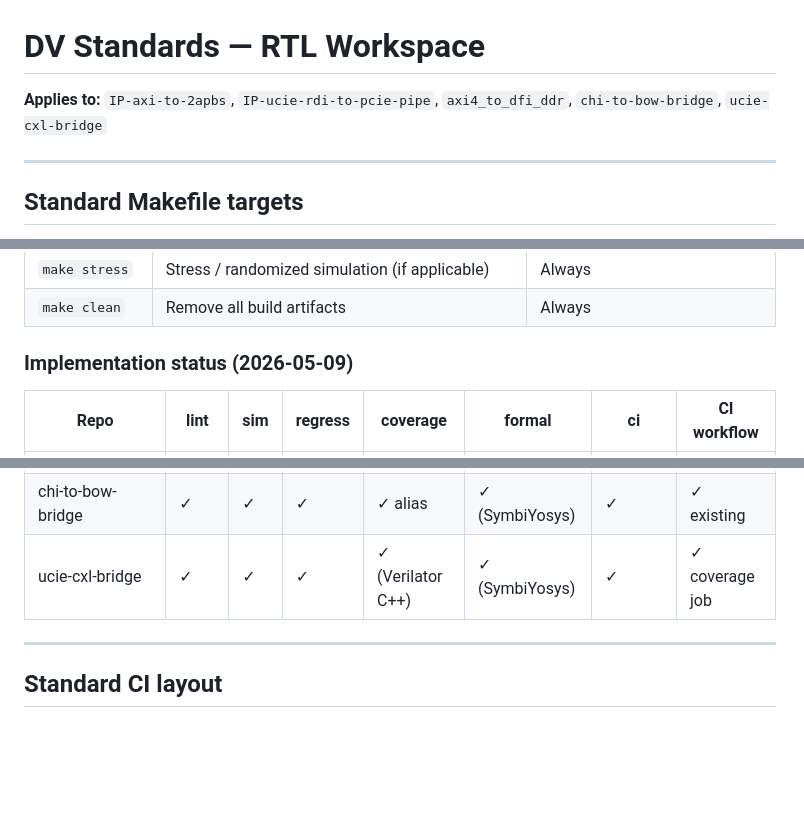
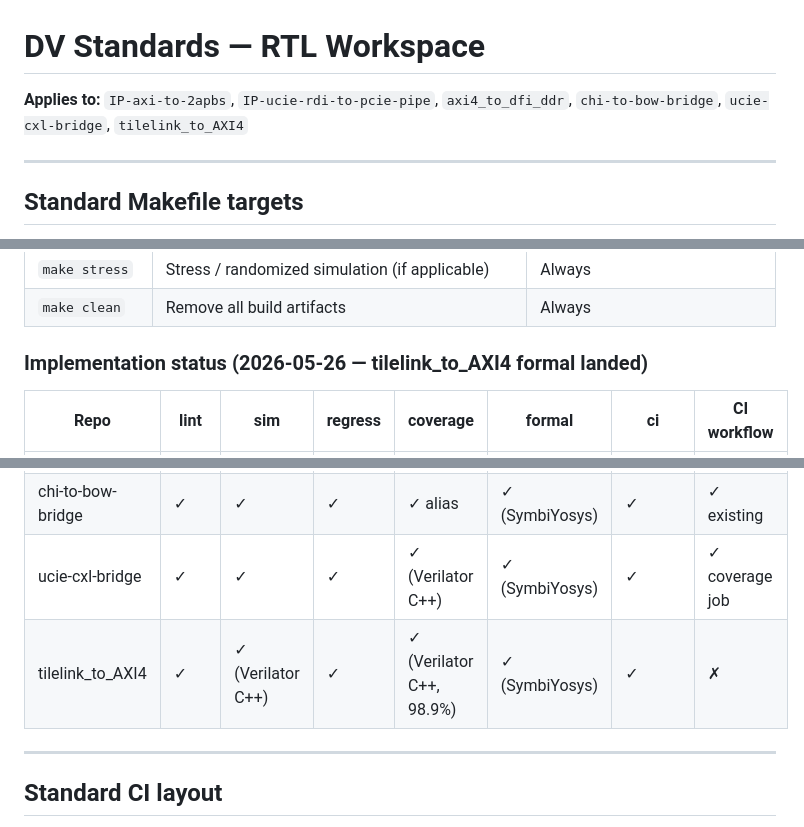
Before and after one commit to markrthomas/summary, a Markdown page: DV_STANDARDS.md, 3 parts joined by grey strips. Drawn GitHub-style; blank space fills up the shorter version.

Commit message:
dv: mark tilelink_to_AXI4 formal + ci complete; bump coverage to 98.9%
Phase 4 in tilelink_to_AXI4 landed `make formal` (SymbiYosys BMC + cover)
and wired it into `make ci`. The firtool flag added for formal also
removed the previously-uncoverable structural lines, lifting Verilator
line coverage from 88.5% to 98.9%. Update the status row accordingly.

Co-Authored-By: Claude Opus 4.7 <noreply@anthropic.com>

```diff
--- a/DV_STANDARDS.md
+++ b/DV_STANDARDS.md
@@ -1,7 +1,7 @@
 # DV Standards — RTL Workspace
 
 **Applies to:** `IP-axi-to-2apbs`, `IP-ucie-rdi-to-pcie-pipe`, `axi4_to_dfi_ddr`,
-`chi-to-bow-bridge`, `ucie-cxl-bridge`
+`chi-to-bow-bridge`, `ucie-cxl-bridge`, `tilelink_to_AXI4`
 
 ---
 
@@ -20,7 +20,7 @@ Every RTL repo must expose these root-level targets with consistent semantics:
 | `make stress` | Stress / randomized simulation (if applicable) | Always |
 | `make clean` | Remove all build artifacts | Always |
 
-### Implementation status (2026-05-09)
+### Implementation status (2026-05-26 — tilelink_to_AXI4 formal landed)
 
 | Repo | lint | sim | regress | coverage | formal | ci | CI workflow |
 |------|------|-----|---------|----------|--------|----|-------------|
@@ -29,6 +29,7 @@ Every RTL repo must expose these root-level targets with consistent semantics:
 | axi4_to_dfi_ddr | ✓ alias | ✓ | ✓ | ✓ (Verilator C++) | ✓ (SymbiYosys) | ✓ existing | ✓ coverage job |
 | chi-to-bow-bridge | ✓ | ✓ | ✓ | ✓ alias | ✓ (SymbiYosys) | ✓ | ✓ existing |
 | ucie-cxl-bridge | ✓ | ✓ | ✓ | ✓ (Verilator C++) | ✓ (SymbiYosys) | ✓ | ✓ coverage job |
+| tilelink_to_AXI4 | ✓ | ✓ (Verilator C++) | ✓ | ✓ (Verilator C++, 98.9%) | ✓ (SymbiYosys) | ✓ | ✗ |
 
 ---
 
```
